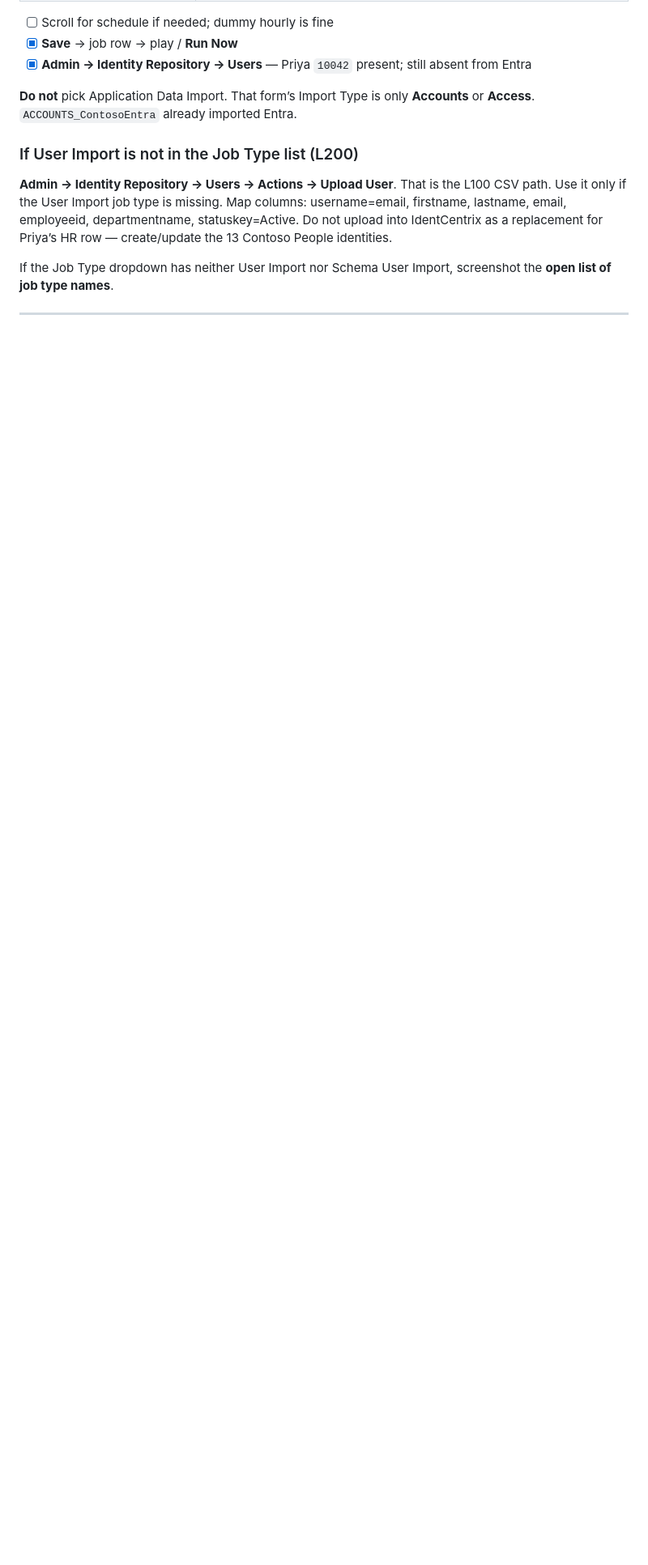
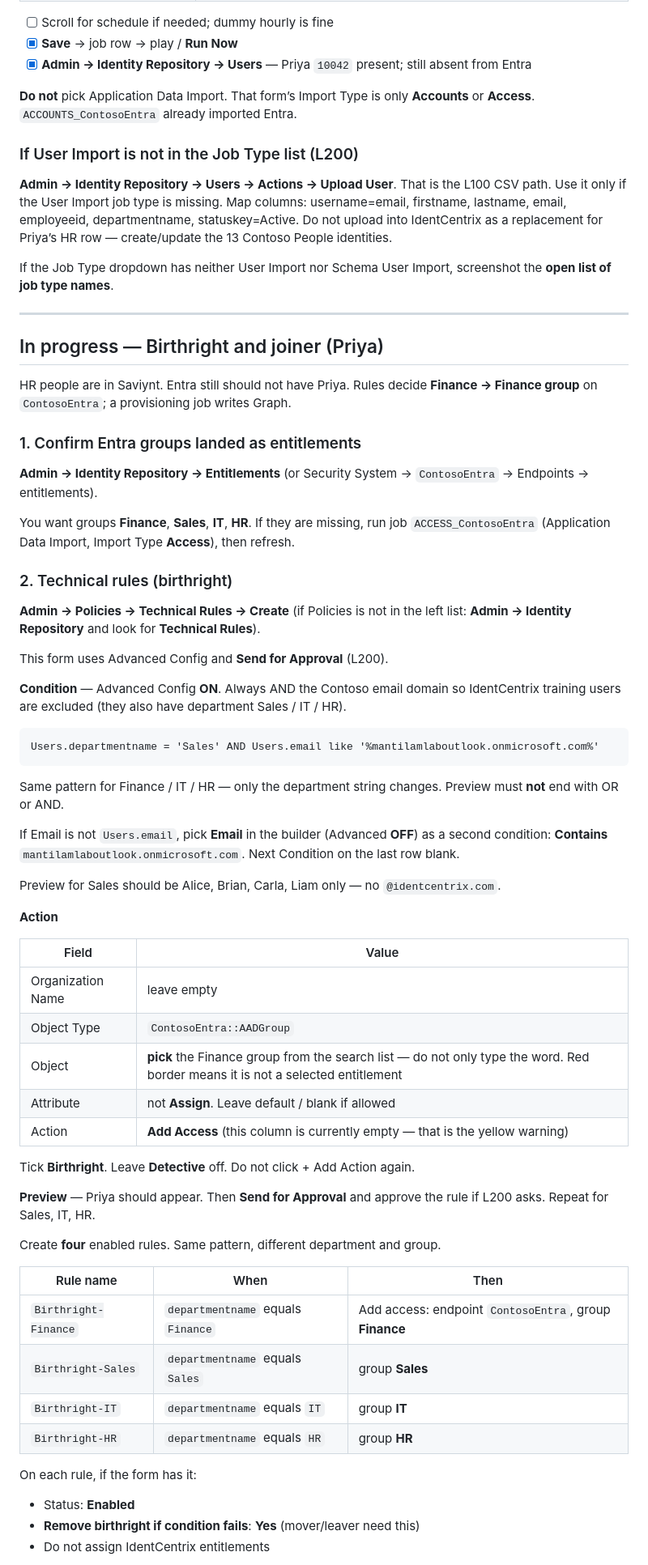
Before and after one commit to prasanthgpks/HR-to-entra-id-with-Saviynt-connector, a Markdown page: LabSetup.md, the part around one of its changes. Shown at 81% size. GitHub-like rendering; blank space fills up the shorter version.

Commit message:
Record birthright technical rules and the Priya joiner provisioning path.
Co-authored-by: Cursor <cursoragent@cursor.com>

````diff
--- a/LabSetup.md
+++ b/LabSetup.md
@@ -237,3 +237,60 @@ If the Job Type dropdown has neither User Import nor Schema User Import, screens
 
 ---
 
+## In progress — Birthright and joiner (Priya)
+
+HR people are in Saviynt. Entra still should not have Priya. Rules decide **Finance → Finance group** on `ContosoEntra`; a provisioning job writes Graph.
+
+### 1. Confirm Entra groups landed as entitlements
+
+**Admin → Identity Repository → Entitlements** (or Security System → `ContosoEntra` → Endpoints → entitlements).
+
+You want groups **Finance**, **Sales**, **IT**, **HR**. If they are missing, run job `ACCESS_ContosoEntra` (Application Data Import, Import Type **Access**), then refresh.
+
+### 2. Technical rules (birthright)
+
+**Admin → Policies → Technical Rules → Create** (if Policies is not in the left list: **Admin → Identity Repository** and look for **Technical Rules**).
+
+This form uses Advanced Config and **Send for Approval** (L200).
+
+**Condition** — Advanced Config **ON**. Always AND the Contoso email domain so IdentCentrix training users are excluded (they also have department Sales / IT / HR).
+
+```text
+Users.departmentname = 'Sales' AND Users.email like '%mantilamlaboutlook.onmicrosoft.com%'
+```
+
+Same pattern for Finance / IT / HR — only the department string changes. Preview must **not** end with OR or AND.
+
+If Email is not `Users.email`, pick **Email** in the builder (Advanced **OFF**) as a second condition: **Contains** `mantilamlaboutlook.onmicrosoft.com`. Next Condition on the last row blank.
+
+Preview for Sales should be Alice, Brian, Carla, Liam only — no `@identcentrix.com`.
+
+**Action**
+
+| Field | Value |
+|---|---|
+| Organization Name | leave empty |
+| Object Type | `ContosoEntra::AADGroup` |
+| Object | **pick** the Finance group from the search list — do not only type the word. Red border means it is not a selected entitlement |
+| Attribute | not **Assign**. Leave default / blank if allowed |
+| Action | **Add Access** (this column is currently empty — that is the yellow warning) |
+
+Tick **Birthright**. Leave **Detective** off. Do not click + Add Action again.
+
+**Preview** — Priya should appear. Then **Send for Approval** and approve the rule if L200 asks. Repeat for Sales, IT, HR.
+
+Create **four** enabled rules. Same pattern, different department and group.
+
+| Rule name | When | Then |
+|---|---|---|
+| `Birthright-Finance` | `departmentname` equals `Finance` | Add access: endpoint `ContosoEntra`, group **Finance** |
+| `Birthright-Sales` | `departmentname` equals `Sales` | group **Sales** |
+| `Birthright-IT` | `departmentname` equals `IT` | group **IT** |
+| `Birthright-HR` | `departmentname` equals `HR` | group **HR** |
+
+On each rule, if the form has it:
+
+- Status: **Enabled**
+- **Remove birthright if condition fails**: **Yes** (mover/leaver need this)
+- Do not assign IdentCentrix entitlements
+
````
Also changed, not shown: other parts of LabSetup.md (+32 -1 lines).
